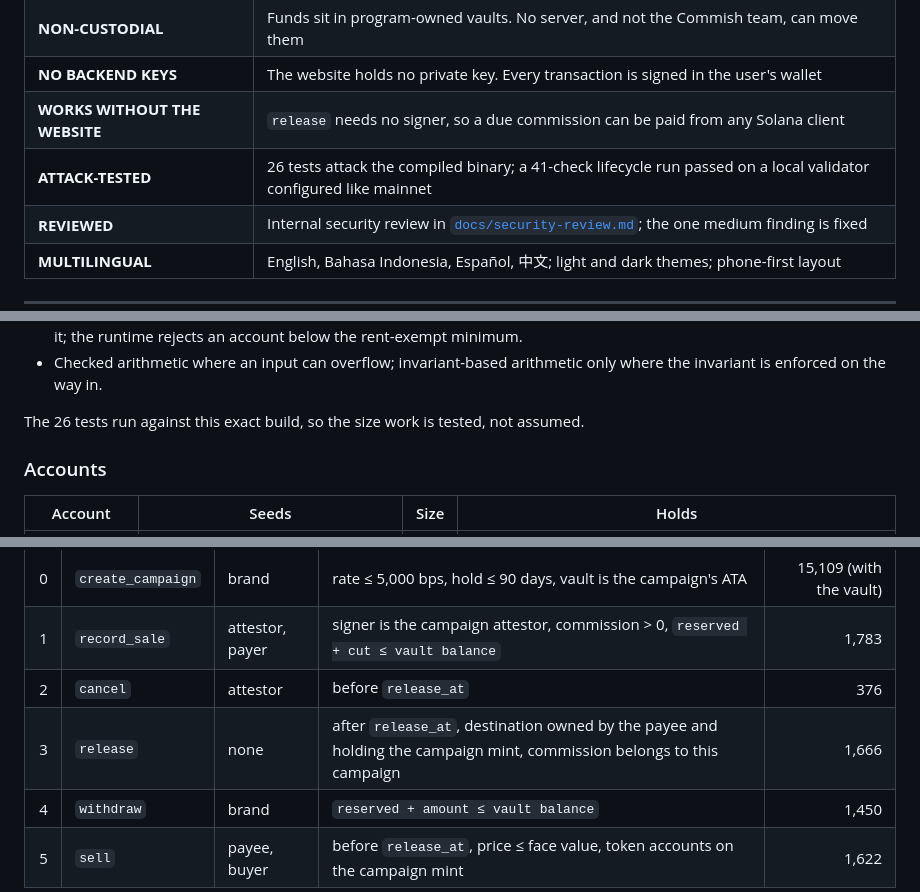
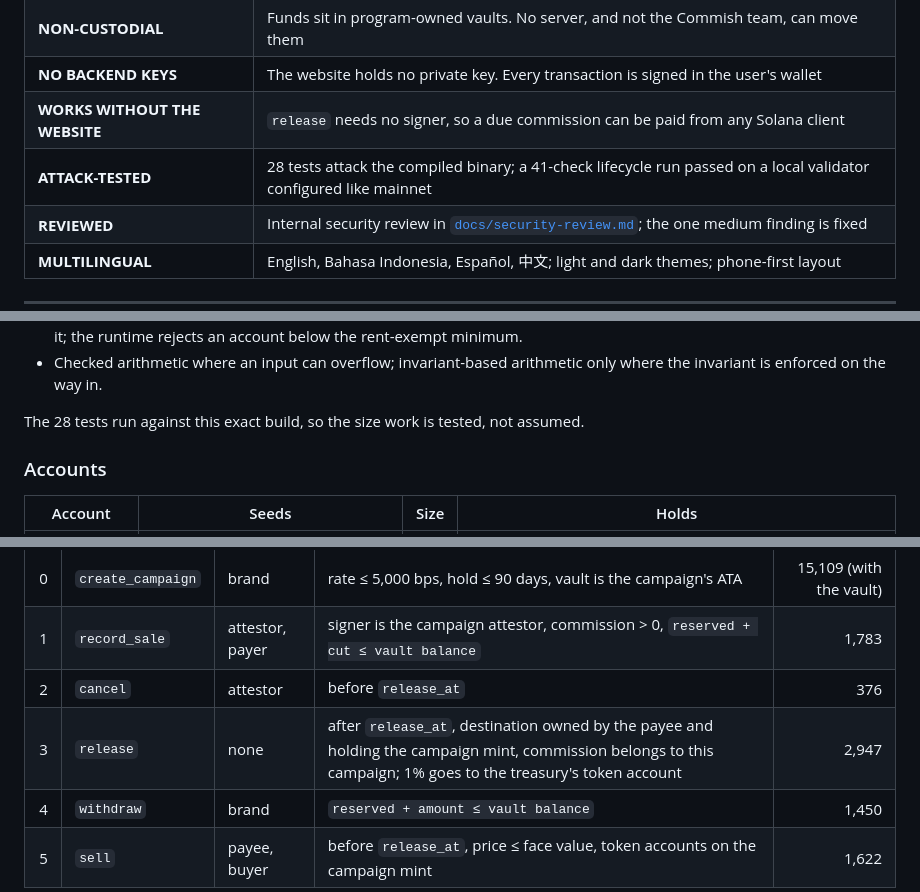
Before and after one commit to bryankwandou/commish, a Markdown page: README.md, 3 parts joined by grey strips. Drawn GitHub-style.

```diff
--- a/README.md
+++ b/README.md
@@ -39,7 +39,7 @@
 | **NON-CUSTODIAL** | Funds sit in program-owned vaults. No server, and not the Commish team, can move them |
 | **NO BACKEND KEYS** | The website holds no private key. Every transaction is signed in the user's wallet |
 | **WORKS WITHOUT THE WEBSITE** | `release` needs no signer, so a due commission can be paid from any Solana client |
-| **ATTACK-TESTED** | 26 tests attack the compiled binary; a 41-check lifecycle run passed on a local validator configured like mainnet |
+| **ATTACK-TESTED** | 28 tests attack the compiled binary; a 41-check lifecycle run passed on a local validator configured like mainnet |
 | **REVIEWED** | Internal security review in [`docs/security-review.md`](docs/security-review.md); the one medium finding is fixed |
 | **MULTILINGUAL** | English, Bahasa Indonesia, Español, 中文; light and dark themes; phone-first layout |
 
@@ -310,7 +310,7 @@ to 9,296 bytes without removing a feature or a check:
 - Checked arithmetic where an input can overflow; invariant-based arithmetic
   only where the invariant is enforced on the way in.
 
-The 26 tests run against this exact build, so the size work is tested, not
+The 28 tests run against this exact build, so the size work is tested, not
 assumed.
 
 ### Accounts
@@ -328,7 +328,7 @@ assumed.
 | 0 | `create_campaign` | brand | rate ≤ 5,000 bps, hold ≤ 90 days, vault is the campaign's ATA | 15,109 (with the vault) |
 | 1 | `record_sale` | attestor, payer | signer is the campaign attestor, commission > 0, `reserved + cut ≤ vault balance` | 1,783 |
 | 2 | `cancel` | attestor | before `release_at` | 376 |
-| 3 | `release` | none | after `release_at`, destination owned by the payee and holding the campaign mint, commission belongs to this campaign | 1,666 |
+| 3 | `release` | none | after `release_at`, destination owned by the payee and holding the campaign mint, commission belongs to this campaign; 1% goes to the treasury's token account | 2,947 |
 | 4 | `withdraw` | brand | `reserved + amount ≤ vault balance` | 1,450 |
 | 5 | `sell` | payee, buyer | before `release_at`, price ≤ face value, token accounts on the campaign mint | 1,622 |
 
```
Also changed, not shown: other parts of README.md (+14 -11 lines), docs/video/SCRIPTS.md (+1 -1 lines).
